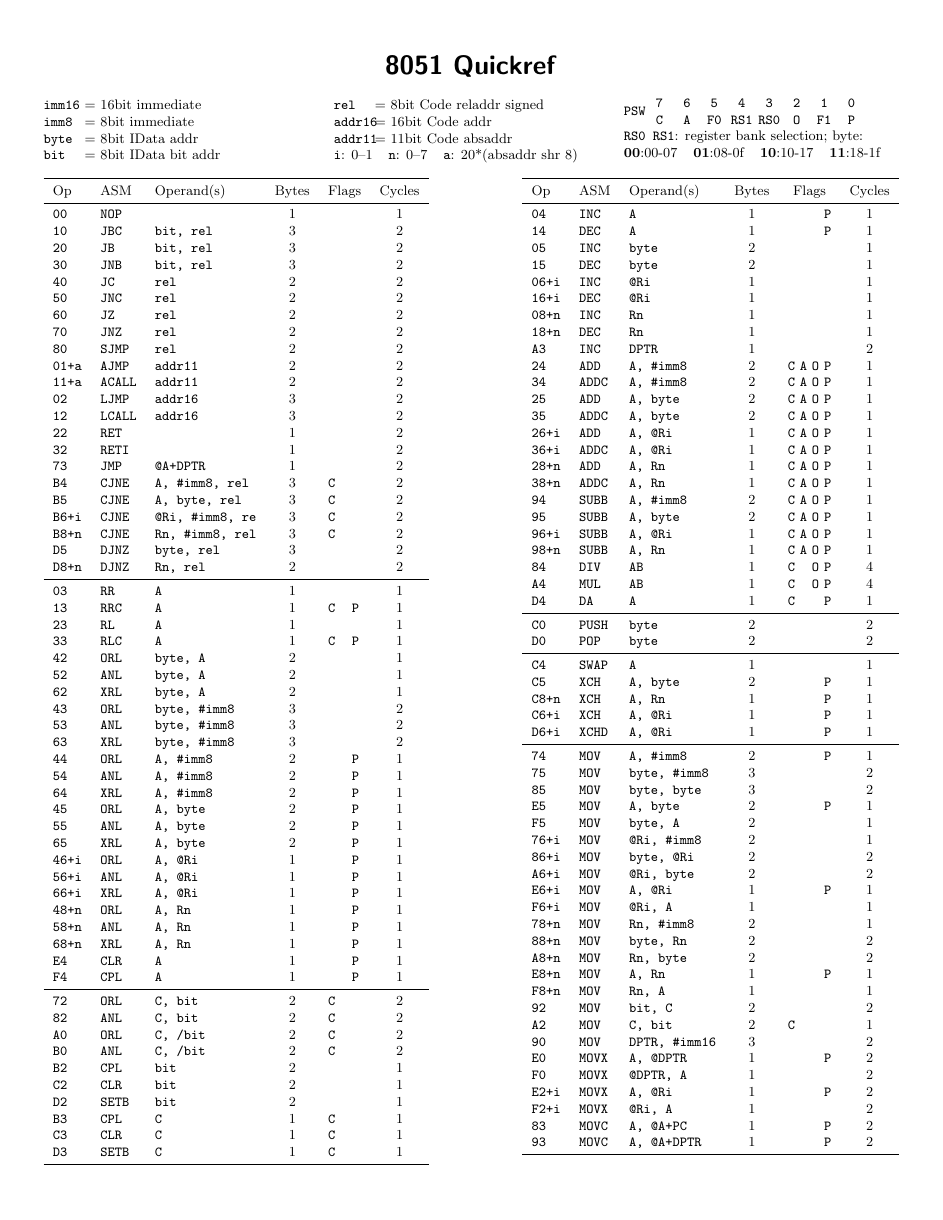
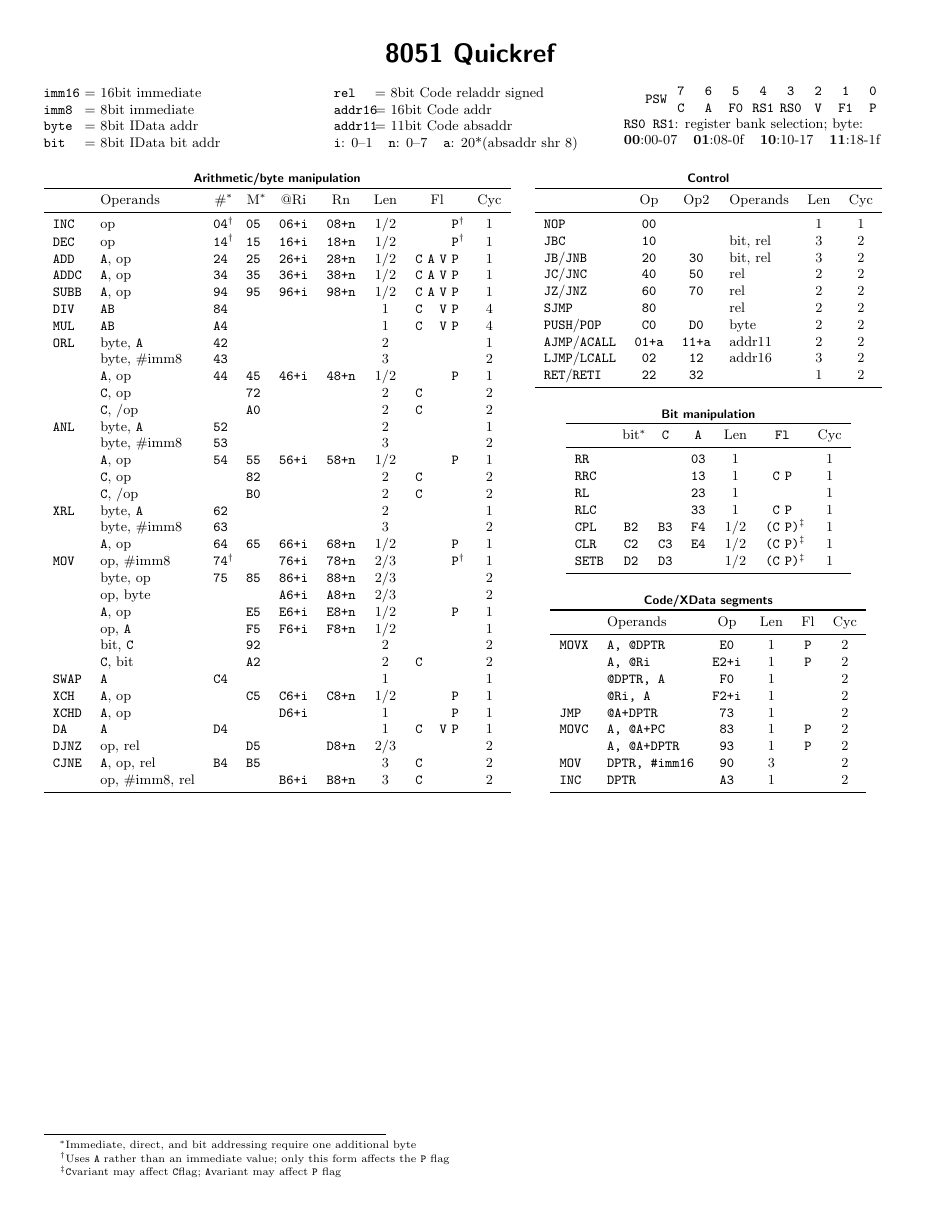
Before and after one commit to djpohly/8051ref, a LaTeX document (8051ref.tex): page 1 of 2. Compiled offline with pdfLaTeX.

Commit message:
highly condensed reorg
thanks to the big book for the idea

```diff
--- a/8051ref.tex
+++ b/8051ref.tex
@@ -4,7 +4,6 @@
 \usepackage{multicol}
 \usepackage{graphicx}
 \usepackage{booktabs}
-\usepackage{supertabular}
 \usepackage{microtype}
 \usepackage{tabularx}
 \usepackage{multirow}
@@ -36,152 +34,147 @@
     \addtolength{\columnwidth}{-36pt}%
     \begin{tabularx}{\columnwidth}{@{}C@{}C@{}C@{}C@{}C@{}C@{}C@{}C@{}}
        7 &6 &5 & 4 &3 &2 &1 &0 \\
-         C &A &F0 &RS1 &RS0 &O &F1 &P \\
+       C &A &F0 &RS1 &RS0 &V &F1 &P \\
   \end{tabularx} }\\
    \texttt{RS0 RS1}: register bank selection; byte: \\
   \textbf{00}:00-07 \hspace{0.15cm} \textbf{01}:08-0f \hspace{0.15cm}
   \textbf{10}:10-17 \hspace{0.15cm} \textbf{11}:18-1f
 \end{multicols}
-]
 
 \ttfamily
 \raggedright
-\begin{tabular}{lll>{\normalfont}cc@{\,\,}c@{\,\,}c@{\,\,}c>{\normalfont}c}
+\newsavebox\lefttable
+\newcommand\A{\texttt{A}}
+\newcommand\C{\texttt{C}}
+\newcommand\AO[1]{#1\rlap{\normalfont\footnotemark[2]}}
+\renewcommand{\thefootnote}{\fnsymbol{footnote}}
+\footnotetext[1]{Immediate, direct, and bit addressing require one additional
+byte}
+\footnotetext[2]{Uses \texttt{A} rather than an immediate value; only this form
+affects the \texttt{P} flag}
+\footnotetext[3]{\C variant may affect \C flag; \A variant may affect \texttt{P}
+flag}
+\sbox\lefttable{%
+  \begin{tabular}[t]{l>{\normalfont}lcccc>{\normalfont}cc@{\,\,}c@{\,\,}c@{\,\,}c>{\normalfont}c}
+  \multicolumn{12}{c}{\small\sffamily\bfseries Arithmetic/byte manipulation}\\
   \toprule
-  \normalfont Op & \normalfont ASM & \normalfont Operand(s) &
-    \normalfont Bytes & \multicolumn{4}{c}{\normalfont Flags} &
-    \normalfont Cycles \\
+  & Operands & \normalfont \#\rlap{\footnotemark[1]} & \normalfont M\rlap{\footnotemark[1]} & \normalfont @Ri & \normalfont Rn &
+    Len & \multicolumn{4}{c}{\normalfont Fl} & Cyc \\
   \midrule
-  00     & NOP   &                  &1 &    &  &  &   &   1 \\
-  10     & JBC    & bit, rel           & 3  &   &  &  &    &  2 \\
-  20     & JB     & bit, rel           & 3  &   &  &  &    &  2 \\
-  30     & JNB    & bit, rel           & 3  &   &  &  &    &  2 \\
-  40     & JC     & rel                & 2  &   &  &  &    &  2 \\
-  50     & JNC    & rel                & 2  &   &  &  &    &  2 \\
-  60     & JZ     & rel                & 2  &   &  &  &    &  2 \\
-  70     & JNZ    & rel                & 2  &   &  &  &    &  2 \\
-  80     & SJMP  & rel              &2 &    &  &  &   &   2 \\
-  01+a   & AJMP   & addr11             & 2  &   &  &  &    &  2 \\
-  11+a   & ACALL  & addr11             & 2  &   &  &  &    &  2 \\
-  02     & LJMP   & addr16             & 3  &   &  &  &    &  2 \\
-  12     & LCALL  & addr16             & 3  &   &  &  &    &  2 \\
-  22     & RET   &                  &1 &    &  &  &   &   2 \\
-  32     & RETI  &                  &1 &    &  &  &   &   2 \\
-  73     & JMP    & @A+DPTR            & 1  &   &  &  &    &  2 \\
-  B4     & CJNE   & A, \#imm8, rel   & 3  &  C&  &  &    &  2 \\
-  B5     & CJNE   & A, byte, rel     & 3  &  C&  &  &    &  2 \\
-  B6+i   & CJNE   & @Ri, \#imm8, re  & 3  &  C&  &  &    &  2 \\
-  B8+n   & CJNE   & Rn, \#imm8, rel  & 3  &  C&  &  &    &  2 \\
-  D5     & DJNZ   & byte, rel        & 3  &   &  &  &    &  2 \\
-  D8+n   & DJNZ   & Rn, rel            & 2  &   &  &  &    &  2 \\
+  INC  & op           & \AO{04}& 05 & 06+i & 08+n & 1/2 & & & &\AO{P}& 1 \\
+  DEC  & op           & \AO{14}& 15 & 16+i & 18+n & 1/2 & & & &\AO{P}& 1 \\
+  ADD  & \A, op           & 24 & 25 & 26+i & 28+n & 1/2 &C&A&V&P& 1 \\
+  ADDC & \A, op           & 34 & 35 & 36+i & 38+n & 1/2 &C&A&V&P& 1 \\
+  SUBB & \A, op           & 94 & 95 & 96+i & 98+n & 1/2 &C&A&V&P& 1 \\
+  DIV  & \texttt{AB}      & 84 &    &      &      & 1 &C& &V&P& 4 \\
+  MUL  & \texttt{AB}      & A4 &    &      &      & 1 &C& &V&P& 4 \\
+  ORL  & byte, \A         & 42 &    &      &      & 2 & & & & & 1 \\
+       & byte, \#imm8     & 43 &    &      &      & 3 & & & & & 2 \\
+       & \A, op           & 44 & 45 & 46+i & 48+n & 1/2 & & & &P& 1 \\
+       & \C, op           &    & 72 &      &      & 2 &C& & & & 2 \\
+       & \C, /op          &    & A0 &      &      & 2 &C& & & & 2 \\
+  ANL  & byte, \A         & 52 &    &      &      & 2 & & & & & 1 \\
+       & byte, \#imm8     & 53 &    &      &      & 3 & & & & & 2 \\
+       & \A, op           & 54 & 55 & 56+i & 58+n & 1/2 & & & &P& 1 \\
+       & \C, op           &    & 82 &      &      & 2 &C& & & & 2 \\
+       & \C, /op          &    & B0 &      &      & 2 &C& & & & 2 \\
+  XRL  & byte, \A         & 62 &    &      &      & 2 & & & & & 1 \\
+       & byte, \#imm8     & 63 &    &      &      & 3 & & & & & 2 \\
+       & \A, op           & 64 & 65 & 66+i & 68+n & 1/2 & & & &P& 1 \\
+  MOV  & op, \#imm8   & \AO{74}&    & 76+i & 78+n & 2/3 & & & &\AO{P} & 1 \\
+       & byte, op         & 75 & 85 & 86+i & 88+n & 2/3 & & & & & 2 \\
+       & op, byte         &    &    & A6+i & A8+n & 2/3 & & & & & 2 \\
+       & \A, op           &    & E5 & E6+i & E8+n & 1/2 & & & &P& 1 \\
+       & op, \A           &    & F5 & F6+i & F8+n & 1/2 & & & & & 1 \\
+       & bit, \C          &    & 92 &      &      & 2 & & & & & 2 \\
+       & \C, bit          &    & A2 &      &      & 2 &C& & & & 2 \\
+  SWAP & \A               & C4 &    &      &      & 1 & & & & & 1 \\
+  XCH  & \A, op           &    & C5 & C6+i & C8+n & 1/2 & & & &P& 1 \\
+  XCHD & \A, op           &    &    & D6+i &      & 1 & & & &P& 1 \\
+  DA   & \A               & D4 &    &      &      & 1 &C& &V&P& 1 \\
+  DJNZ & op, rel          &    & D5 &      & D8+n & 2/3 & & & & & 2 \\
+  CJNE & \A, op, rel      & B4 & B5 &      &      & 3 &C& & & & 2 \\
+       & op, \#imm8, rel  &    &    & B6+i & B8+n & 3 &C& & & & 2 \\
+  \bottomrule
+\end{tabular}
+}
+
+\newlength\lefttableheight
+\settoheight\lefttableheight{\usebox\lefttable}
+\newlength\lefttabledepth
+\settodepth\lefttabledepth{\usebox\lefttable}
+\addtolength\lefttableheight\lefttabledepth
+\newlength\lefttablewidth
+\settowidth\lefttablewidth{\usebox\lefttable}
+\newlength\righttablewidth
+\setlength\righttablewidth\textwidth
+\addtolength\righttablewidth{-\lefttablewidth}
+
+\begin{minipage}[t]{\lefttablewidth}\usebox\lefttable\end{minipage}%
+  \begin{minipage}[t][\lefttableheight][t]{\righttablewidth}
+  \centering
+    \begin{tabular}[t]{lcc>{\normalfont}l>{\normalfont}c>{\normalfont}c}
+      \multicolumn{6}{c}{\small\sffamily\bfseries Control} \\
+  \toprule
+  & \normalfont Op & \normalfont Op2 & \normalfont Operands &
+    \normalfont Len & \normalfont Cyc \\
   \midrule
-  03     & RR    & A                &1 &    &  &  &   &   1 \\
-  13     & RRC   & A                &1 &   C&  &  & P &   1 \\
-  23     & RL    & A                &1 &    &  &  &   &   1 \\
-  33     & RLC   & A                &1 &   C&  &  & P &   1 \\
-  42     & ORL   & byte, A        &2 &    &  &  &   &   1 \\
-  52     & ANL    & byte, A          & 2  &   &  &  &    &  1 \\
-  62     & XRL   & byte, A        &2 &    &  &  &   &   1 \\
-  43     & ORL   & byte, \#imm8 &3 &    &  &  &   &   2 \\
-  53     & ANL    & byte, \#imm8   & 3  &   &  &  &    &  2 \\
-  63     & XRL   & byte, \#imm8 &3 &    &  &  &   &   2 \\
-  44     & ORL   & A, \#imm8      &2 &    &  &  & P &   1 \\
-  54     & ANL    & A, \#imm8        & 2  &   &  &  & P  &  1 \\
-  64     & XRL   & A, \#imm8      &2 &    &  &  & P &   1 \\
-  45     & ORL   & A, byte        &2 &    &  &  & P &   1 \\
-  55     & ANL    & A, byte          & 2  &   &  &  & P  &  1 \\
-  65     & XRL   & A, byte        &2 &    &  &  & P &   1 \\
-  46+i   & ORL   & A, @Ri           &1 &    &  &  & P &   1 \\
-  56+i   & ANL    & A, @Ri             & 1  &   &  &  & P  &  1 \\
-  66+i   & XRL   & A, @Ri           &1 &    &  &  & P &   1 \\
-  48+n   & ORL   & A, Rn            &1 &    &  &  & P &   1 \\
-  58+n   & ANL    & A, Rn              & 1  &   &  &  & P  &  1 \\
-  68+n   & XRL   & A, Rn            &1 &    &  &  & P &   1 \\
-  E4     & CLR    & A                  & 1  &   &  &  & P  &  1 \\
-  F4     & CPL    & A                  & 1  &   &  &  & P  &  1 \\
-  \midrule
-  72     & ORL   & C, bit           &2 &   C&  &  &   &   2 \\
-  82     & ANL    & C, bit             & 2  &  C&  &  &    &  2 \\
-  A0     & ORL   & C, /bit          &2 &   C&  &  &   &   2 \\
-  B0     & ANL    & C, /bit            & 2  &  C&  &  &    &  2 \\
-  B2     & CPL    & bit                & 2  &   &  &  &    &  1 \\
-  C2     & CLR    & bit                & 2  &   &  &  &    &  1 \\
-  D2     & SETB  & bit              &2 &    &  &  &   &   1 \\
-  B3     & CPL    & C                  & 1  &  C&  &  &    &  1 \\
-  C3     & CLR    & C                  & 1  &  C&  &  &    &  1 \\
-  D3     & SETB  & C                &1 &   C&  &  &   &   1 \\
+  NOP  & 00 &    &          & 1 & 1 \\
+  JBC  & 10 &    & bit, rel & 3 & 2 \\
+  \normalfont \texttt{JB}/\texttt{JNB}
+       & 20 & 30 & bit, rel & 3 & 2 \\
+  \normalfont \texttt{JC}/\texttt{JNC}
+       & 40 & 50 & rel      & 2 & 2 \\
+  \normalfont \texttt{JZ}/\texttt{JNZ}
+       & 60 & 70 & rel      & 2 & 2 \\
+  SJMP & 80 &    & rel      & 2 & 2 \\
+  \normalfont \texttt{PUSH}/\texttt{POP}
+       & C0 & D0 & byte     & 2 & 2 \\
+  \normalfont \texttt{AJMP}/\texttt{ACALL}
+       & 01+a & 11+a & addr11 & 2 & 2 \\
+  \normalfont \texttt{LJMP}/\texttt{LCALL}
+       & 02 & 12 & addr16   & 3 & 2 \\
+  \normalfont \texttt{RET}/\texttt{RETI}
+       & 22 & 32 &          & 1 & 2 \\
   \bottomrule
 \end{tabular}
 
-\newpage
-
-\raggedleft
-\begin{tabular}{lll>{\normalfont}cc@{\,\,}c@{\,\,}c@{\,\,}c>{\normalfont}c}
+\vfill
+% bit requires one extra byte, C may affect C, A may affect P
+\begin{tabular}{lccc>{\normalfont}cc>{\normalfont}c}
+  \multicolumn{7}{c}{\small\sffamily\bfseries Bit manipulation} \\
   \toprule
-  \normalfont Op & \normalfont ASM & \normalfont Operand(s) &
-    \normalfont Bytes & \multicolumn{4}{c}{\normalfont Flags} &
-    \normalfont Cycles \\
+  & \normalfont bit\rlap{\footnotemark[1]} & \C & \A & Len & Fl & Cyc \\
   \midrule
-  04     & INC    & A                  & 1  &   &  &  & P  &  1 \\
-  14     & DEC    & A                  & 1  &   &  &  & P  &  1 \\
-  05     & INC    & byte             & 2  &   &  &  &    &  1 \\
-  15     & DEC    & byte             & 2  &   &  &  &    &  1 \\
-  06+i   & INC    & @Ri                & 1  &   &  &  &    &  1 \\
-  16+i   & DEC    & @Ri                & 1  &   &  &  &    &  1 \\
-  08+n   & INC    & Rn                 & 1  &   &  &  &    &  1 \\
-  18+n   & DEC    & Rn                 & 1  &   &  &  &    &  1 \\
-  A3     & INC    & DPTR               & 1  &   &  &  &    &  2 \\
-  24     & ADD    & A, \#imm8        & 2  &  C& A& O& P  &  1 \\
-  34     & ADDC   & A, \#imm8        & 2  &  C& A& O& P  &  1 \\
-  25     & ADD    & A, byte          & 2  &  C& A& O& P  &  1 \\
-  35     & ADDC   & A, byte          & 2  &  C& A& O& P  &  1 \\
-  26+i   & ADD    & A, @Ri             & 1  &  C& A& O& P  &  1 \\
-  36+i   & ADDC   & A, @Ri             & 1  &  C& A& O& P  &  1 \\
-  28+n   & ADD    & A, Rn              & 1  &  C& A& O& P  &  1 \\
-  38+n   & ADDC   & A, Rn              & 1  &  C& A& O& P  &  1 \\
-  94     & SUBB  & A, \#imm8      &2 &   C& A& O& P &   1 \\
-  95     & SUBB  & A, byte        &2 &   C& A& O& P &   1 \\
-  96+i   & SUBB  & A, @Ri           &1 &   C& A& O& P &   1 \\
-  98+n   & SUBB  & A, Rn            &1 &   C& A& O& P &   1 \\
-  84     & DIV    & AB                 & 1  &  C&  & O& P  &  4 \\
-  A4     & MUL   & AB               &1 &   C&  & O& P &   4 \\
-  D4     & DA     & A                  & 1  &  C&  &  & P  &  1 \\
-  \midrule
-  C0     & PUSH  & byte           &2 &    &  &  &   &   2 \\
-  D0     & POP   & byte           &2 &    &  &  &   &   2 \\
-  \midrule
-  C4     & SWAP  & A                &1 &    &  &  &   &   1 \\
-  C5     & XCH   & A, byte        &2 &    &  &  & P &   1 \\
-  C8+n   & XCH   & A, Rn            &1 &    &  &  & P &   1 \\
-  C6+i   & XCH   & A, @Ri           &1 &    &  &  & P &   1 \\
-  D6+i   & XCHD  & A, @Ri           &1 &    &  &  & P &   1 \\
-  \midrule
-  74     & MOV    & A, \#imm8        & 2  &   &  &  & P  &  1 \\
-  75     & MOV   & byte, \#imm8 &3 &    &  &  &   &   2 \\
-  85     & MOV   & byte, byte   &3 &    &  &  &   &   2 \\
-  E5     & MOV    & A, byte          & 2  &   &  &  & P  &  1 \\
-  F5     & MOV   & byte, A        &2 &    &  &  &   &   1 \\
-  76+i   & MOV    & @Ri, \#imm8      & 2  &   &  &  &    &  1 \\
-  86+i   & MOV   & byte, @Ri      &2 &    &  &  &   &   2 \\
-  A6+i   & MOV    & @Ri, byte        & 2  &   &  &  &    &  2 \\
-  E6+i   & MOV    & A, @Ri             & 1  &   &  &  & P  &  1 \\
-  F6+i   & MOV    & @Ri, A             & 1  &   &  &  &    &  1 \\
-  78+n   & MOV   & Rn, \#imm8     &2 &    &  &  &   &   1 \\
-  88+n   & MOV   & byte, Rn       &2 &    &  &  &   &   2 \\
-  A8+n   & MOV   & Rn, byte       &2 &    &  &  &   &   2 \\
-  E8+n   & MOV    & A, Rn              & 1  &   &  &  & P  &  1 \\
-  F8+n   & MOV   & Rn, A            &1 &    &  &  &   &   1 \\
-  92     & MOV   & bit, C           &2 &    &  &  &   &   2 \\
-  A2     & MOV   & C, bit           &2 &   C&  &  &   &   1 \\
-  90     & MOV   & DPTR, \#imm16  &3 &    &  &  &   &   2 \\
-  E0     & MOVX  & A, @DPTR         &1 &    &  &  & P &   2 \\
-  F0     & MOVX  & @DPTR, A         &1 &    &  &  &   &   2 \\
-  E2+i   & MOVX  & A, @Ri           &1 &    &  &  & P &   2 \\
-  F2+i   & MOVX  & @Ri, A           &1 &    &  &  &   &   2 \\
-  83     & MOVC  & A, @A+PC         &1 &    &  &  & P &   2 \\
-  93     & MOVC  & A, @A+DPTR       &1 &    &  &  & P &   2 \\
+  RR   &    &    & 03 & 1 &       & 1 \\
+  RRC  &    &    & 13 & 1 &C\,\,P & 1 \\
+  RL   &    &    & 23 & 1 &       & 1 \\
+  RLC  &    &    & 33 & 1 &C\,\,P & 1 \\
+  CPL  & B2 & B3 & F4 & 1/2 & (C\,\,P)\rlap{\footnotemark[3]} & 1 \\
+  CLR  & C2 & C3 & E4 & 1/2 & (C\,\,P)\rlap{\footnotemark[3]} & 1 \\
+  SETB & D2 & D3 &    & 1/2 & (C\,\,P)\rlap{\footnotemark[3]} & 1 \\
   \bottomrule
 \end{tabular}
+
+\vfill
+\begin{tabular}{llc>{\normalfont}cc>{\normalfont}c}
+  \multicolumn{6}{c}{\small\sffamily\bfseries Code/XData segments} \\
+  \toprule
+  & \normalfont Operands & \normalfont Op & \normalfont Len &
+    \normalfont Fl & \normalfont Cyc \\
+  \midrule
+  MOVX & \A, @\texttt{DPTR}     & E0   & 1 & P & 2 \\
+       & \A, @Ri                & E2+i & 1 & P & 2 \\
+       & @\texttt{DPTR}, \A     & F0   & 1 &   & 2 \\
+       & @Ri, \A                & F2+i & 1 &   & 2 \\
+  JMP  & @\A+\texttt{DPTR}      & 73   & 1 &   & 2 \\
+  MOVC & \A, @\A+\texttt{PC}    & 83   & 1 & P & 2 \\
+       & \A, @\A+\texttt{DPTR}  & 93   & 1 & P & 2 \\
+  MOV  & \texttt{DPTR}, \#imm16 & 90   & 3 &   & 2 \\
+  INC  & \texttt{DPTR}          & A3   & 1 &   & 2 \\
+  \bottomrule
+\end{tabular}
+\end{minipage}
 
 \newpage
 
```
Also changed, not shown: 8051ref.tex (1 more changed lines). Lines whose indentation alone changed are shown as unchanged.
